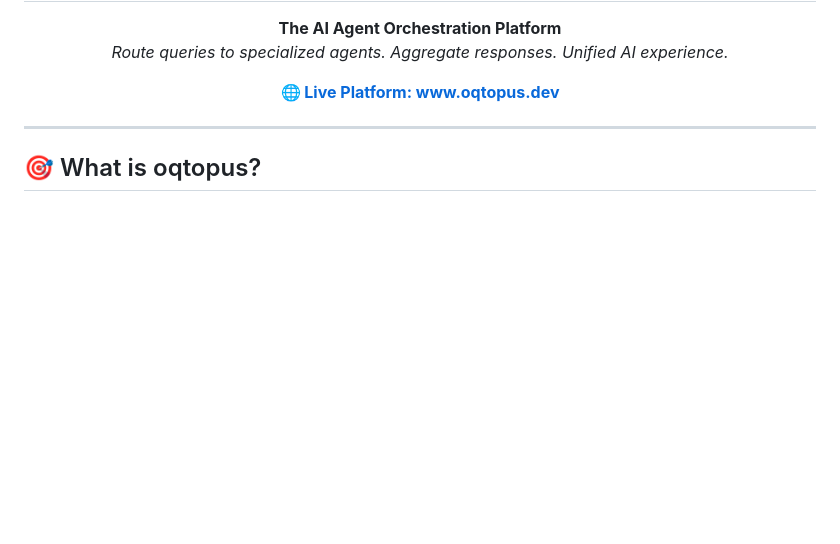
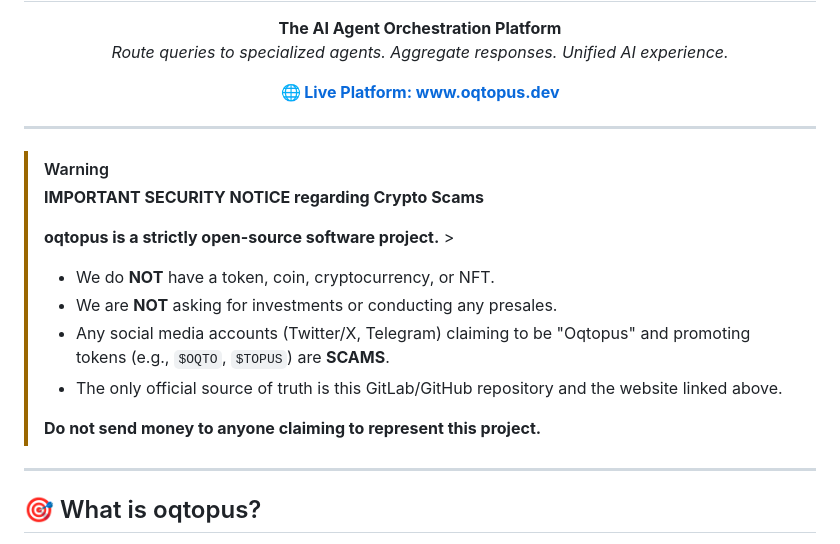
Before and after one commit to yaruchyo/oqtopus, a Markdown page: README.md, the part around the change. Drawn GitHub-style; blank space fills up the shorter version.

Commit message:
upd readme

```diff
--- a/README.md
+++ b/README.md
@@ -14,6 +14,19 @@
 <p align="center">
   <a href="https://www.oqtopus.dev"><strong>🌐 Live Platform: www.oqtopus.dev</strong></a>
 </p>
+
+---
+
+> [!WARNING]
+> **IMPORTANT SECURITY NOTICE regarding Crypto Scams**
+>
+> **oqtopus is a strictly open-source software project.** >
+> * We do **NOT** have a token, coin, cryptocurrency, or NFT.
+> * We are **NOT** asking for investments or conducting any presales.
+> * Any social media accounts (Twitter/X, Telegram) claiming to be "Oqtopus" and promoting tokens (e.g., `$OQTO`, `$TOPUS`) are **SCAMS**.
+> * The only official source of truth is this GitLab/GitHub repository and the website linked above.
+>
+> **Do not send money to anyone claiming to represent this project.**
 
 ---
 
```
